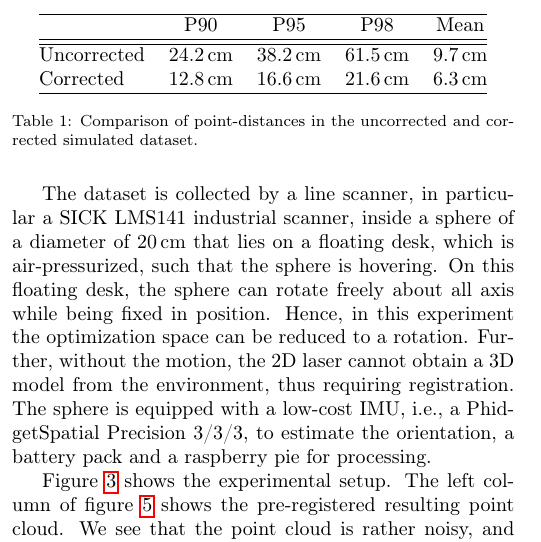
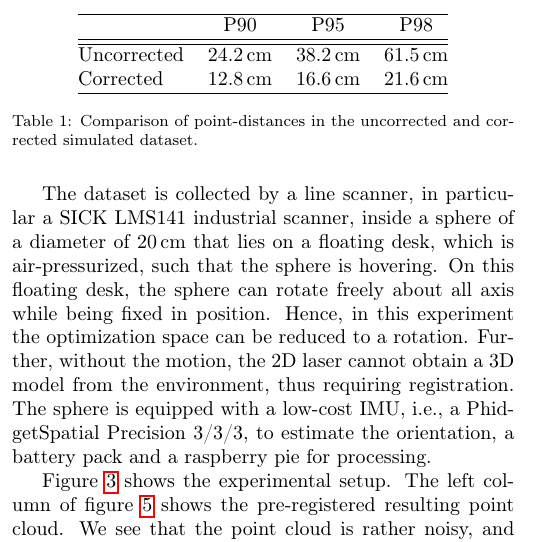
Before and after one commit to fallow24/SphereTDP, a LaTeX paper (Latex/main.tex, which reads Latex/sections/results.tex): part of one column of page 5 of 11, cut so that both start at the same text. Compiled offline with pdfLaTeX.

Commit message:
Removed mean as its not representative: Includes points with distance > 100 only with distance 100

```diff
--- a/Latex/sections/results.tex
+++ b/Latex/sections/results.tex
@@ -34,10 +34,10 @@ Table~\ref{tab:percentiles} shows the comparison of further percentiles of both
 
 \begin{table}
 	\centering
-	\begin{tabular}{@{}lcccc@{}}\hline
-		& P90 & P95 & P98 & Mean\\ \hline\hline
-		Uncorrected & \SI{24.2}{\centi\meter} &  \SI{38.2}{\centi\meter} &  \SI{61.5}{\centi\meter} & \SI{9.7}{\centi\meter}\\
-		Corrected & \SI{12.8}{\centi\meter} &  \SI{16.6}{\centi\meter} &  \SI{21.6}{\centi\meter} & \SI{6.3}{\centi\meter}\\ \hline
+	\begin{tabular}{@{}lccc@{}}\hline
+		& P90 & P95 & P98 \\ \hline\hline
+		Uncorrected & \SI{24.2}{\centi\meter} &  \SI{38.2}{\centi\meter} &  \SI{61.5}{\centi\meter} \\%& \SI{9.7}{\centi\meter}\\
+		Corrected & \SI{12.8}{\centi\meter} &  \SI{16.6}{\centi\meter} &  \SI{21.6}{\centi\meter} \\\hline%& \SI{6.3}{\centi\meter}\\ \hline
 	\end{tabular}
 	\caption{Comparison of point-distances in the uncorrected and corrected simulated dataset.}
 	\label{tab:percentiles}
```
